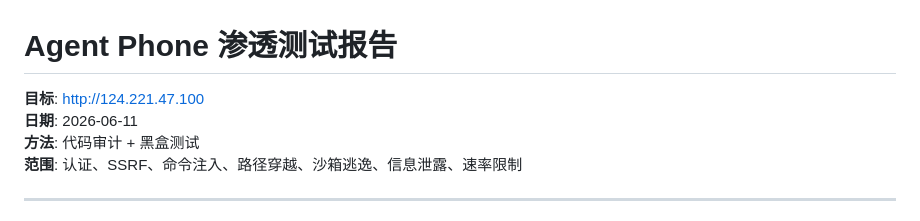
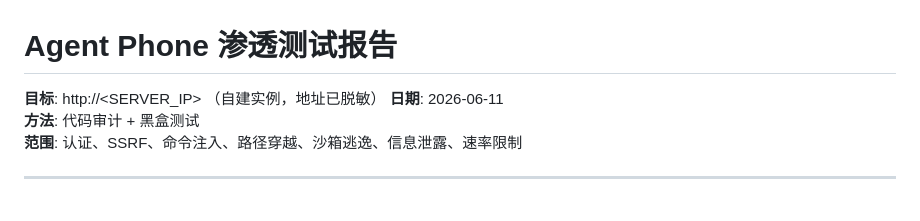
Before and after one commit to 5hlw31/agent-phone, a Markdown page: pentest-report.md, the part around the change. GitHub-like rendering.

Commit message:
docs: 渗透测试报告脱敏 — 移除自建实例 IP，便于开源

```diff
--- a/pentest-report.md
+++ b/pentest-report.md
@@ -1,6 +1,6 @@
 # Agent Phone 渗透测试报告
 
-**目标**: http://124.221.47.100
+**目标**: http://&lt;SERVER_IP&gt;  （自建实例，地址已脱敏）
 **日期**: 2026-06-11
 **方法**: 代码审计 + 黑盒测试
 **范围**: 认证、SSRF、命令注入、路径穿越、沙箱逃逸、信息泄露、速率限制
```
